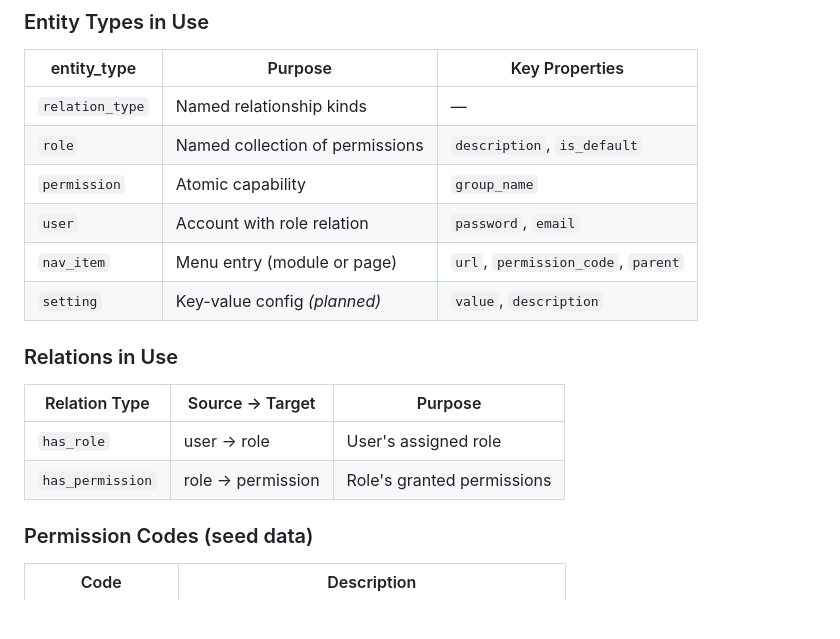
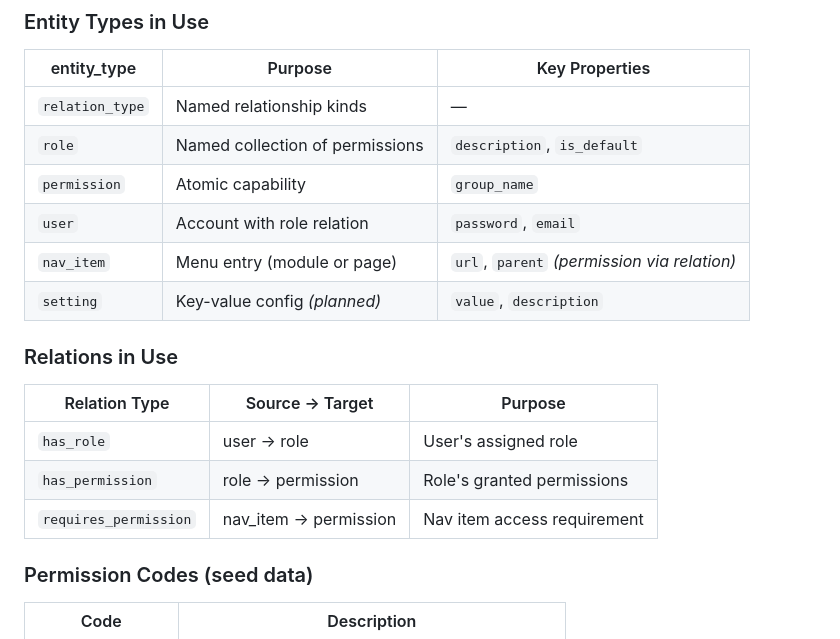
Before and after one commit to vbrevik/ahlt, a Markdown page: docs/BACKLOG.md, the part around one of its changes. Drawn GitHub-style; blank space fills up the shorter version.

```diff
--- a/docs/BACKLOG.md
+++ b/docs/BACKLOG.md
@@ -35,7 +35,7 @@ All domain objects share three generic tables — no dedicated tables per type:
 | `role` | Named collection of permissions | `description`, `is_default` |
 | `permission` | Atomic capability | `group_name` |
 | `user` | Account with role relation | `password`, `email` |
-| `nav_item` | Menu entry (module or page) | `url`, `permission_code`, `parent` |
+| `nav_item` | Menu entry (module or page) | `url`, `parent` *(permission via relation)* |
 | `setting` | Key-value config *(planned)* | `value`, `description` |
 
 ### Relations in Use
@@ -44,6 +44,7 @@ All domain objects share three generic tables — no dedicated tables per type:
 |---|---|---|
 | `has_role` | user → role | User's assigned role |
 | `has_permission` | role → permission | Role's granted permissions |
+| `requires_permission` | nav_item → permission | Nav item access requirement |
 
 ### Permission Codes (seed data)
 
```
Also changed, not shown: other parts of docs/BACKLOG.md (+26 -21 lines).
